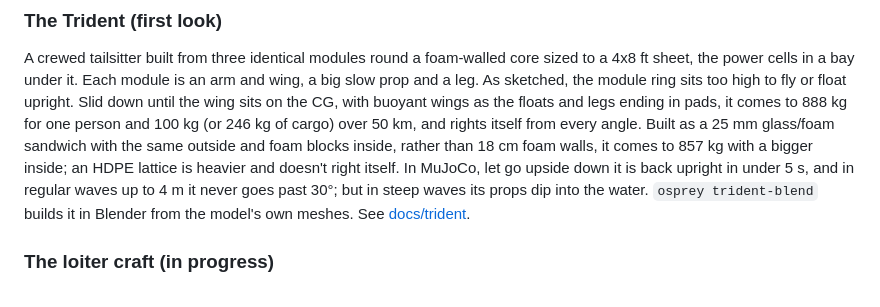
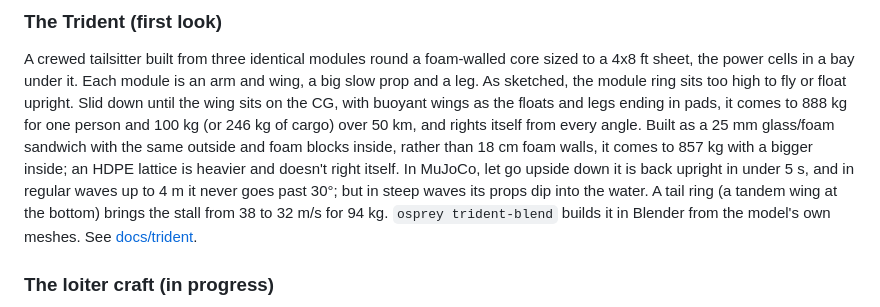
Before and after one commit to zacharyelston/Osprey, a Markdown page: README.md, the part around the change. Drawn GitHub-style.

```diff
--- a/README.md
+++ b/README.md
@@ -409,8 +409,9 @@ floats and legs ending in pads, it comes to 888 kg for one person and 100 kg (or
 rights itself from every angle. Built as a 25 mm glass/foam sandwich with the same outside and foam blocks
 inside, rather than 18 cm foam walls, it comes to 857 kg with a bigger inside; an HDPE lattice is heavier and
 doesn't right itself. In MuJoCo, let go upside down it is back upright in under 5 s, and in regular waves up to
-4 m it never goes past 30°; but in steep waves its props dip into the water. `osprey trident-blend` builds it in
-Blender from the model's own meshes. See [docs/trident](docs/trident/README.md).
+4 m it never goes past 30°; but in steep waves its props dip into the water. A tail ring (a tandem wing at the
+bottom) brings the stall from 38 to 32 m/s for 94 kg. `osprey trident-blend` builds it in Blender from the model's
+own meshes. See [docs/trident](docs/trident/README.md).
 
 ### The loiter craft (in progress)
 
```
Also changed, not shown: docs/trident/README.md (+34 -2 lines), runs/2026-11-12_trident-tail/trident.md (added, +153 -0 lines), runs/README.md (+1 -0 lines), docs/img/trident_blender_tail.png (added), 3 other files.
